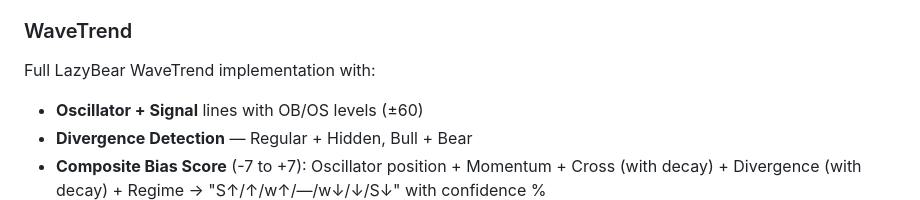
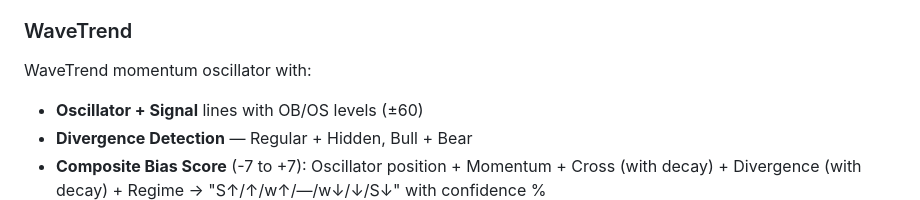
Before and after one commit to casoon/pine-scripts, a Markdown page: indicators/vein/README.md, the part around the change. GitHub-like rendering.

Commit message:
Remove LazyBear attribution from README

```diff
--- a/indicators/vein/README.md
+++ b/indicators/vein/README.md
@@ -217,7 +217,7 @@ Color logic reflects **current state** (not reversal opportunity):
 
 ### WaveTrend
 
-Full LazyBear WaveTrend implementation with:
+WaveTrend momentum oscillator with:
 - **Oscillator + Signal** lines with OB/OS levels (±60)
 - **Divergence Detection** — Regular + Hidden, Bull + Bear
 - **Composite Bias Score** (-7 to +7): Oscillator position + Momentum + Cross (with decay) + Divergence (with decay) + Regime → "S↑/↑/w↑/—/w↓/↓/S↓" with confidence %
```
